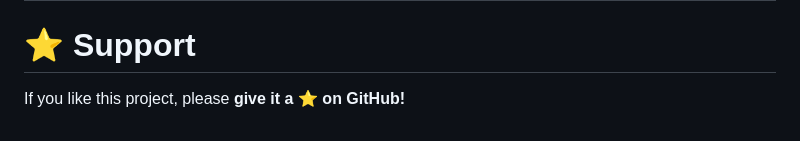
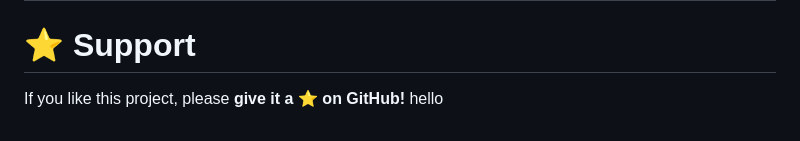
Before and after one commit to Rahmat-Ali-15/CozyNest, a Markdown page: README.md, the part around the change. Rendered like a GitHub page.

```diff
--- a/README.md
+++ b/README.md
@@ -155,3 +155,4 @@ Frontend Developer • UI/UX Enthusiast
 # ⭐ Support
 
 If you like this project, please **give it a ⭐ on GitHub!**
+hello
```
